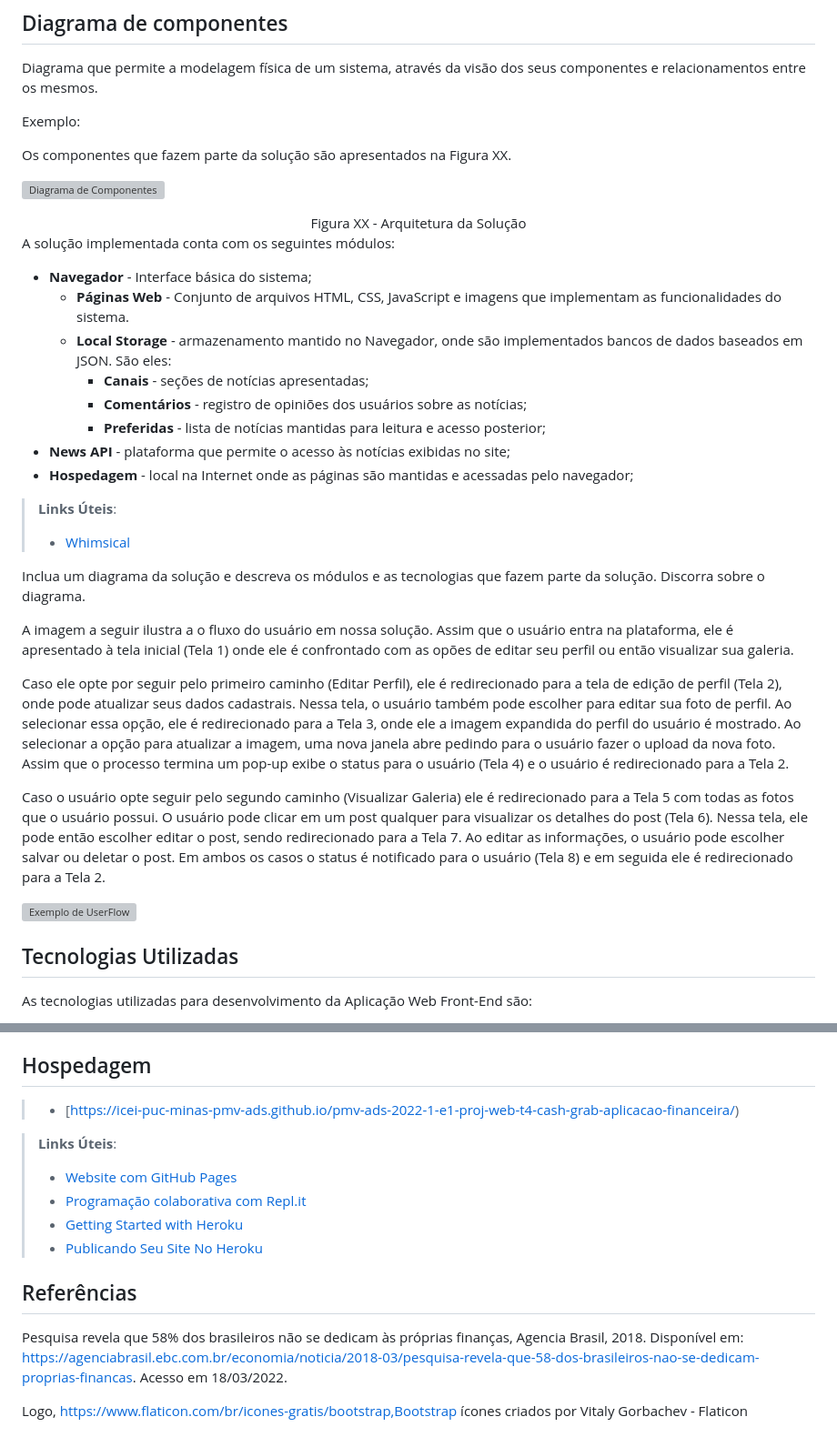
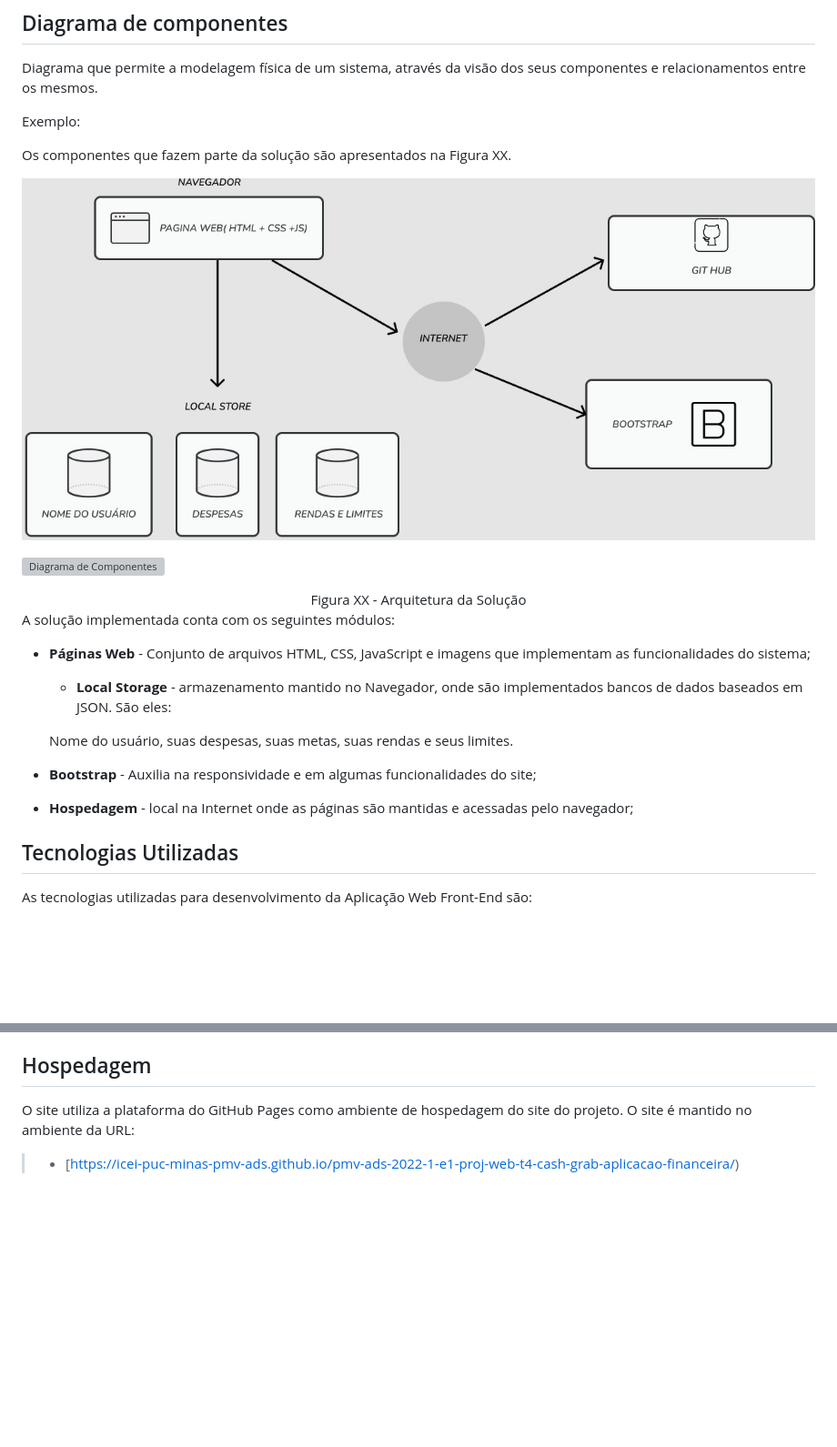
Before and after one commit to ICEI-PUC-Minas-PMV-ADS/pmv-ads-2022-1-e1-proj-web-t4-cash-grab-aplicacao-financeira, a Markdown page: docs/05-Arquitetura da Solução.md, 2 parts joined by grey strips. Shown: that part at 91% size. GitHub-like rendering; pictures changed too: docs/img/Arquitetura de solução.jpeg (added); blank space fills up the shorter version; grey boxes are pictures that could not be loaded.

Commit message:
Sucesso
Alteração de imagem foi realizada com sucesso.

```diff
--- a/docs/05-Arquitetura da Solução.md
+++ b/docs/05-Arquitetura da Solução.md
@@ -12,50 +12,19 @@ Exemplo:
 
 Os componentes que fazem parte da solução são apresentados na Figura XX.
 
+![Diagrama de Componentes](img/Arquitetura%20de%20solu%C3%A7%C3%A3o.jpeg)
+
 ![Diagrama de Componentes](img/componentes.png)
 <center>Figura XX - Arquitetura da Solução</center>
 
 A solução implementada conta com os seguintes módulos:
-- **Navegador** - Interface básica do sistema;
-  - **Páginas Web** - Conjunto de arquivos HTML, CSS, JavaScript e imagens que implementam as funcionalidades do sistema.
-   - **Local Storage** - armazenamento mantido no Navegador, onde são implementados bancos de dados baseados em JSON. São eles:
-     - **Canais** - seções de notícias apresentadas;
-     - **Comentários** - registro de opiniões dos usuários sobre as notícias;
-     - **Preferidas** - lista de notícias mantidas para leitura e acesso posterior;
- - **News API** - plataforma que permite o acesso às notícias exibidas no site;
+- **Páginas Web** - Conjunto de arquivos HTML, CSS, JavaScript e imagens que implementam as funcionalidades do sistema;
+  - **Local Storage** - armazenamento mantido no Navegador, onde são implementados bancos de dados baseados em JSON. São eles:
+
+  Nome do usuário, suas despesas, suas metas, suas rendas e seus limites.
+
+ - **Bootstrap** - Auxilia na responsividade e em algumas funcionalidades do site;
  - **Hospedagem** - local na Internet onde as páginas são mantidas e acessadas pelo navegador;
-
-> **Links Úteis**:
->
-> - [Whimsical](https://whimsical.com/)
-
-Inclua um diagrama da solução e descreva os módulos e as tecnologias que fazem parte da solução. Discorra sobre o diagrama.
-
-A imagem a seguir ilustra a o fluxo do usuário em nossa solução. Assim
-que o usuário entra na plataforma, ele é apresentado à tela inicial
-(Tela 1) onde ele é confrontado com as opões de editar seu perfil ou
-então visualizar sua galeria.
-
-Caso ele opte por seguir pelo primeiro caminho (Editar Perfil), ele é
-redirecionado para a tela de edição de perfil (Tela 2), onde pode
-atualizar seus dados cadastrais. Nessa tela, o usuário também pode
-escolher para editar sua foto de perfil. Ao selecionar essa opção, ele é
-redirecionado para a Tela 3, onde ele a imagem expandida do perfil do
-usuário é mostrado. Ao selecionar a opção para atualizar a imagem, uma
-nova janela abre pedindo para o usuário fazer o upload da nova foto.
-Assim que o processo termina um pop-up exibe o status para o usuário
-(Tela 4) e o usuário é redirecionado para a Tela 2.
-
-Caso o usuário opte seguir pelo segundo caminho (Visualizar Galeria) ele
-é redirecionado para a Tela 5 com todas as fotos que o usuário possui. O
-usuário pode clicar em um post qualquer para visualizar os detalhes do
-post (Tela 6). Nessa tela, ele pode então escolher editar o post, sendo
-redirecionado para a Tela 7. Ao editar as informações, o usuário pode
-escolher salvar ou deletar o post. Em ambos os casos o status é
-notificado para o usuário (Tela 8) e em seguida ele é redirecionado
-para a Tela 2.
-
-![Exemplo de UserFlow](img/userflow.jpg)
 
 
 ## Tecnologias Utilizadas
@@ -73,19 +42,6 @@ Para elaboração e desenvolvimento da Aplicação Web Front-End utilizamos as s
 > - JavaScript;
 
 ## Hospedagem
+O site utiliza a plataforma do GitHub Pages como ambiente de hospedagem do site do projeto. O site é mantido no ambiente da URL:
 
 > - [https://icei-puc-minas-pmv-ads.github.io/pmv-ads-2022-1-e1-proj-web-t4-cash-grab-aplicacao-financeira/)
-
-> **Links Úteis**:
->
-> - [Website com GitHub Pages](https://pages.github.com/)
-> - [Programação colaborativa com Repl.it](https://repl.it/)
-> - [Getting Started with Heroku](https://devcenter.heroku.com/start)
-> - [Publicando Seu Site No Heroku](http://pythonclub.com.br/publicando-seu-hello-world-no-heroku.html)
-
-
- ## Referências
-
- Pesquisa revela que 58% dos brasileiros não se dedicam às próprias finanças, Agencia Brasil, 2018. Disponível em: https://agenciabrasil.ebc.com.br/economia/noticia/2018-03/pesquisa-revela-que-58-dos-brasileiros-nao-se-dedicam-proprias-financas. Acesso em 18/03/2022.
-
-Logo, https://www.flaticon.com/br/icones-gratis/bootstrap,Bootstrap ícones criados por Vitaly Gorbachev - Flaticon
```
